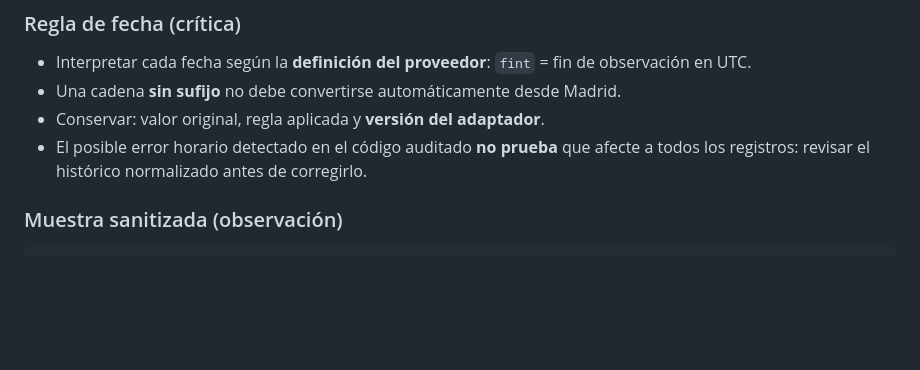
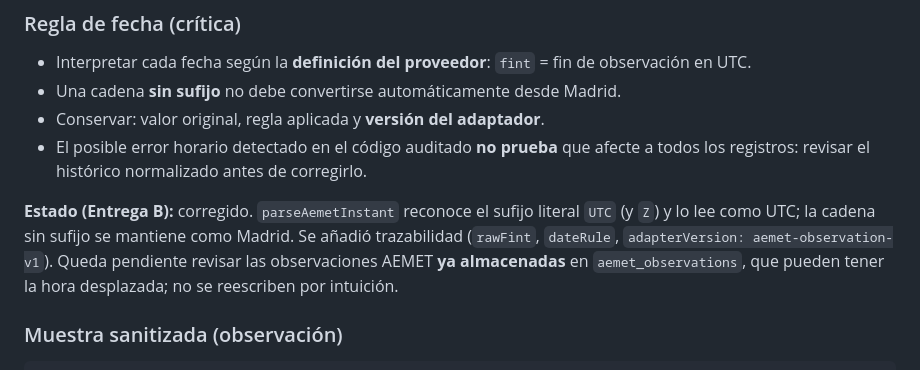
Before and after one commit to mcgnexus/MICROESTACIONES, a Markdown page: aemet_adaptadores.md, the part around the change. Drawn GitHub-style; blank space fills up the shorter version.

Commit message:
Registra la correccion de hora AEMET y el pendiente del historico

```diff
--- a/aemet_adaptadores.md
+++ b/aemet_adaptadores.md
@@ -41,6 +41,8 @@ Principio: tres adaptadores **independientes**. Un fallo de previsión no marca
 - Una cadena **sin sufijo** no debe convertirse automáticamente desde Madrid.
 - Conservar: valor original, regla aplicada y **versión del adaptador**.
 - El posible error horario detectado en el código auditado **no prueba** que afecte a todos los registros: revisar el histórico normalizado antes de corregirlo.
+
+**Estado (Entrega B):** corregido. `parseAemetInstant` reconoce el sufijo literal `UTC` (y `Z`) y lo lee como UTC; la cadena sin sufijo se mantiene como Madrid. Se añadió trazabilidad (`rawFint`, `dateRule`, `adapterVersion: aemet-observation-v1`). Queda pendiente revisar las observaciones AEMET **ya almacenadas** en `aemet_observations`, que pueden tener la hora desplazada; no se reescriben por intuición.
 
 ### Muestra sanitizada (observación)
 
```
